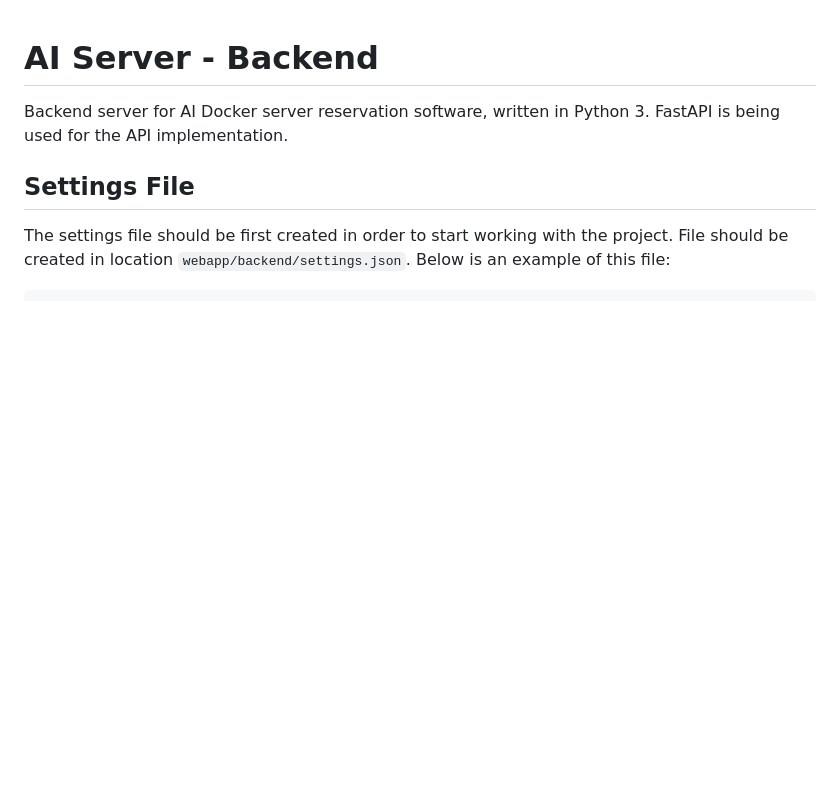
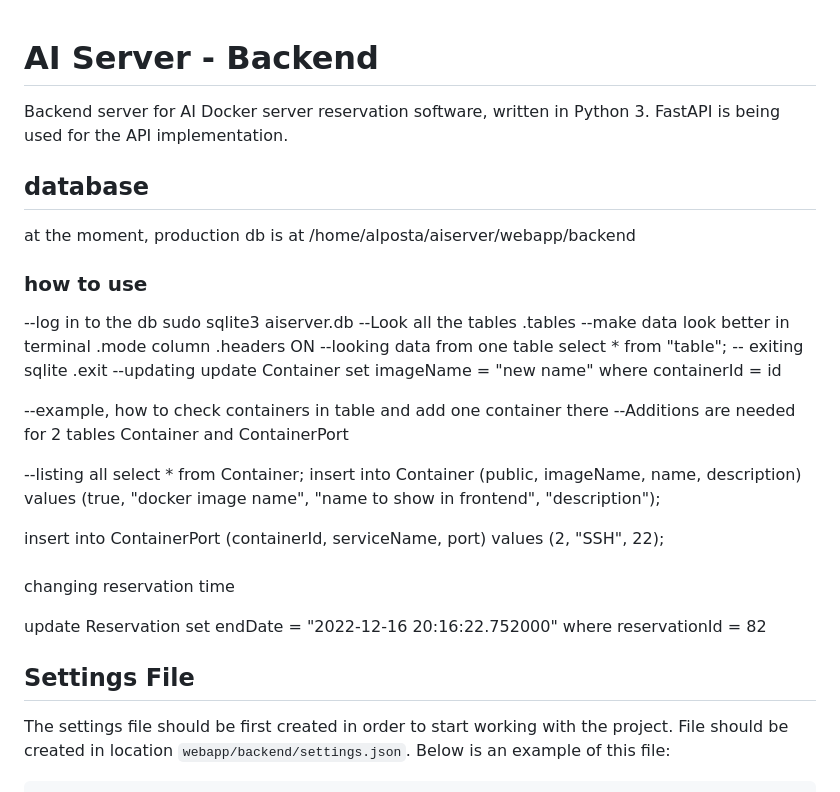
Before and after one commit to kulttuuri/containers-on-the-fly, a Markdown page: webapp/backend/README.md, the part around the change. Drawn GitHub-style; blank space fills up the shorter version.

Commit message:
adding db instructions to readme

```diff
--- a/webapp/backend/README.md
+++ b/webapp/backend/README.md
@@ -1,6 +1,39 @@
 # AI Server - Backend
 
 Backend server for AI Docker server reservation software, written in Python 3. FastAPI is being used for the API implementation.
+
+## database
+
+at the moment, production db is at /home/alposta/aiserver/webapp/backend
+
+### how to use
+--log in to the db
+sudo sqlite3 aiserver.db
+--Look all the tables
+.tables
+--make data look better in terminal
+.mode column
+.headers ON
+--looking data from one table
+select * from "table";
+-- exiting sqlite
+.exit
+--updating
+update Container set imageName = "new name" where containerId = id
+
+--example, how to check containers in table and add one container there
+--Additions are needed for 2 tables Container and ContainerPort
+
+--listing all
+select * from Container;
+insert into Container (public, imageName, name, description) values (true, "docker image name", "name to show in frontend", "description");
+
+insert into ContainerPort (containerId, serviceName, port) values (2, "SSH", 22);
+
+####
+changing reservation time
+
+update Reservation set endDate = "2022-12-16 20:16:22.752000" where reservationId = 82
 
 ## Settings File
 
```
